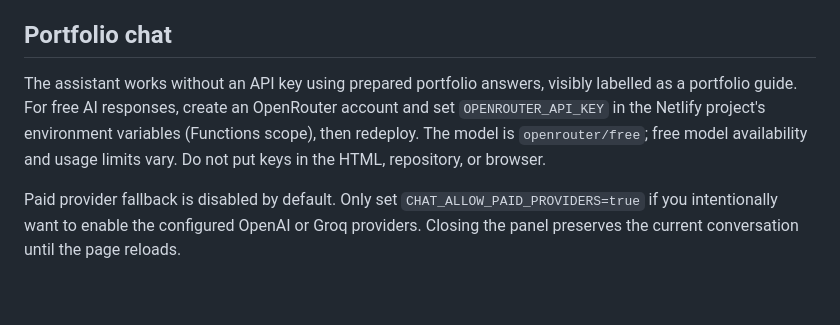
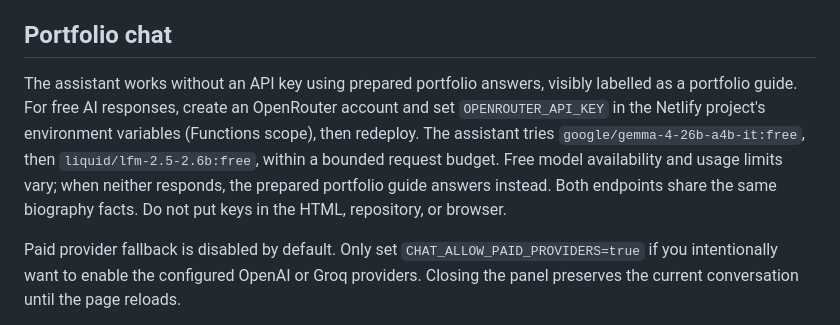
Before and after one commit to djpapzin/DJ-Papzin-Portfolio, a Markdown page: README.md, the part around the change. GitHub-like rendering; blank space fills up the shorter version.

Commit message:
Document explicit free models and grounded backup behavior

```diff
--- a/README.md
+++ b/README.md
@@ -114,7 +114,7 @@
 
 ## Portfolio chat
 
-The assistant works without an API key using prepared portfolio answers, visibly labelled as a portfolio guide. For free AI responses, create an OpenRouter account and set `OPENROUTER_API_KEY` in the Netlify project's environment variables (Functions scope), then redeploy. The model is `openrouter/free`; free model availability and usage limits vary. Do not put keys in the HTML, repository, or browser.
+The assistant works without an API key using prepared portfolio answers, visibly labelled as a portfolio guide. For free AI responses, create an OpenRouter account and set `OPENROUTER_API_KEY` in the Netlify project's environment variables (Functions scope), then redeploy. The assistant tries `google/gemma-4-26b-a4b-it:free`, then `liquid/lfm-2.5-2.6b:free`, within a bounded request budget. Free model availability and usage limits vary; when neither responds, the prepared portfolio guide answers instead. Both endpoints share the same biography facts. Do not put keys in the HTML, repository, or browser.
 
 Paid provider fallback is disabled by default. Only set `CHAT_ALLOW_PAID_PROVIDERS=true` if you intentionally want to enable the configured OpenAI or Groq providers. Closing the panel preserves the current conversation until the page reloads.
 
```
